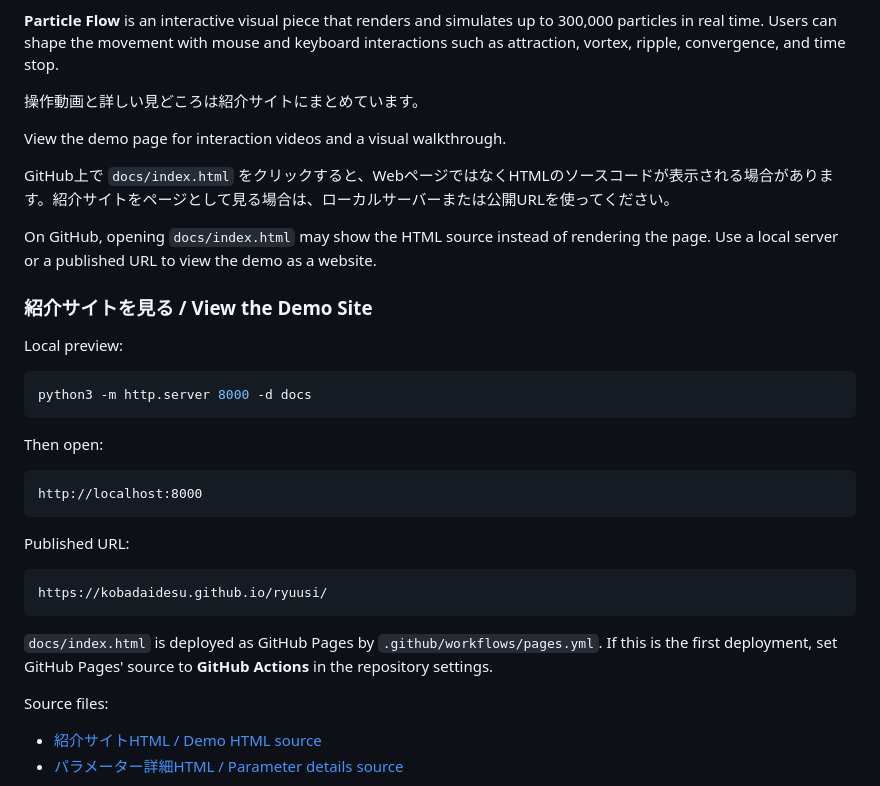
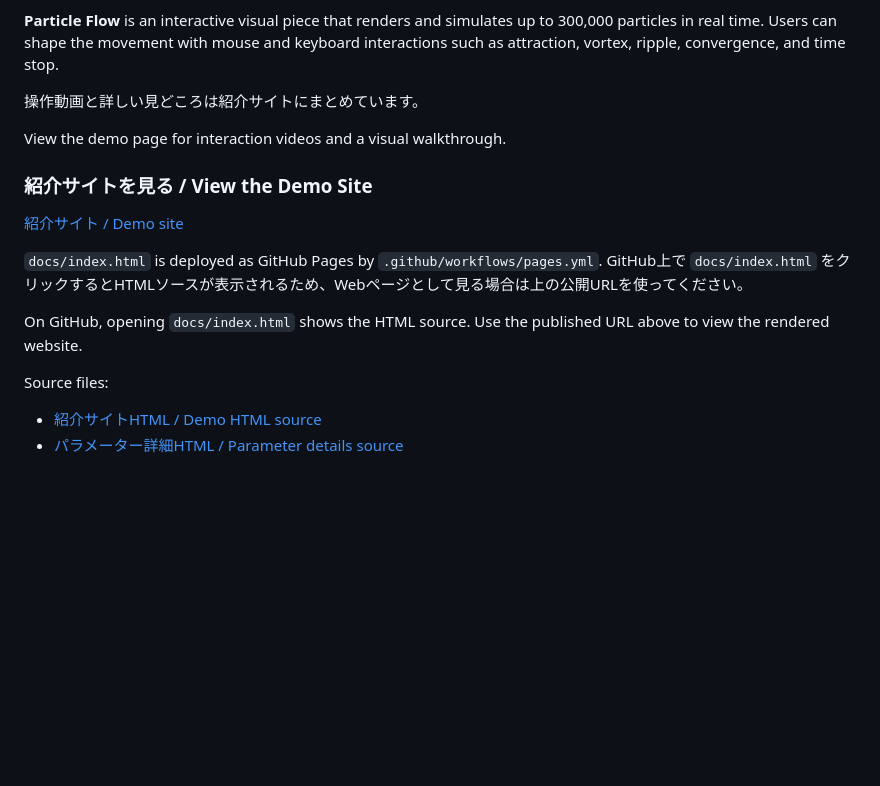
Before and after one commit to kobadaidesu/ryuusi, a Markdown page: README.md, the part around the change. GitHub-like rendering; blank space fills up the shorter version.

Commit message:
Simplify demo site README link

````diff
--- a/README.md
+++ b/README.md
@@ -12,32 +12,14 @@
 
 View the demo page for interaction videos and a visual walkthrough.
 
-GitHub上で `docs/index.html` をクリックすると、WebページではなくHTMLのソースコードが表示される場合があります。紹介サイトをページとして見る場合は、ローカルサーバーまたは公開URLを使ってください。
-
-On GitHub, opening `docs/index.html` may show the HTML source instead of rendering the page. Use a local server or a published URL to view the demo as a website.
-
 ### 紹介サイトを見る / View the Demo Site
 
-Local preview:
-
-```bash
-python3 -m http.server 8000 -d docs
-```
-
-Then open:
-
-```text
-http://localhost:8000
-```
-
-Published URL:
-
-```text
-https://kobadaidesu.github.io/ryuusi/
-```
+[紹介サイト / Demo site](https://kobadaidesu.github.io/ryuusi/)
 
 `docs/index.html` is deployed as GitHub Pages by `.github/workflows/pages.yml`.
-If this is the first deployment, set GitHub Pages' source to **GitHub Actions** in the repository settings.
+GitHub上で `docs/index.html` をクリックするとHTMLソースが表示されるため、Webページとして見る場合は上の公開URLを使ってください。
+
+On GitHub, opening `docs/index.html` shows the HTML source. Use the published URL above to view the rendered website.
 
 Source files:
 
````
